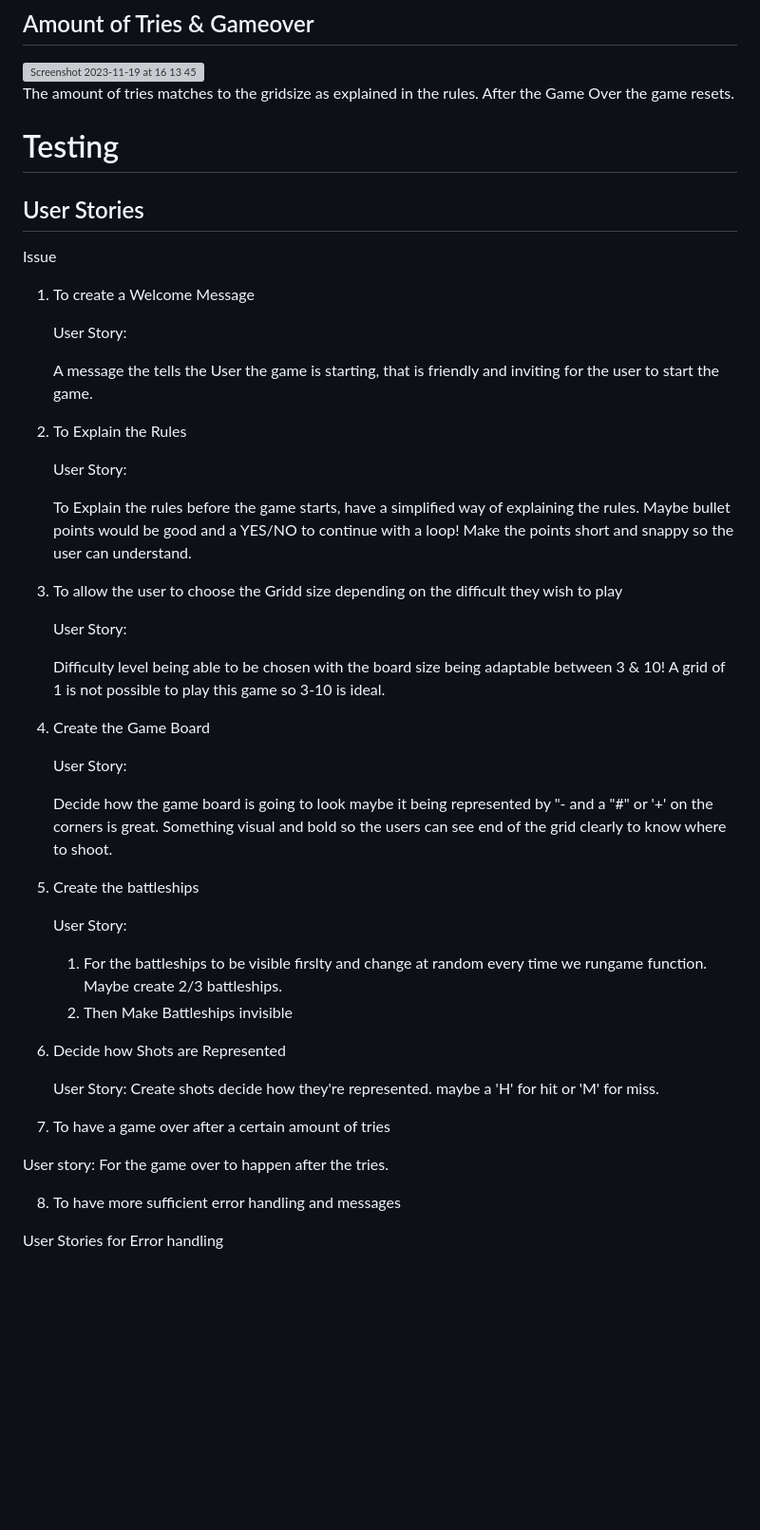
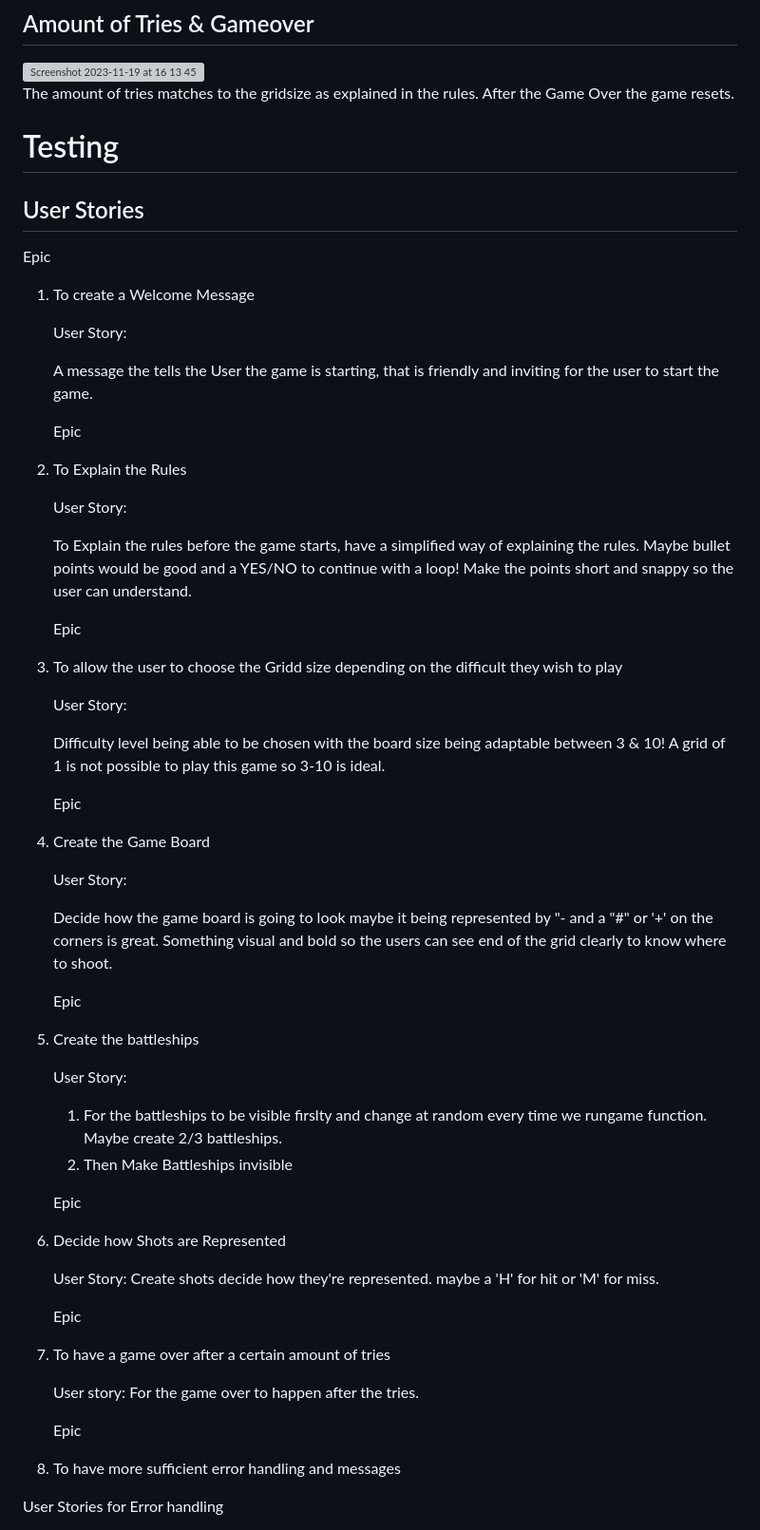
Before and after one commit to sammaxfleet/Battleships, a Markdown page: README.md, the part around one of its changes. Shown at 95% size. Rendered like a GitHub page; blank space fills up the shorter version; grey boxes are pictures that could not be loaded.

```diff
--- a/README.md
+++ b/README.md
@@ -160,13 +159,12 @@ The amount of tries matches to the gridsize as explained in the rules. After the
 
 
 
-
 # Testing
 
 ## User Stories
 
 
-Issue
+   Epic
 
 1. To create a Welcome Message
 
@@ -174,6 +172,7 @@ Issue
 
    A message the tells the User the game is starting, that is friendly and inviting for the user to start the game.
 
+   Epic
 
 2. To Explain the Rules
 
@@ -182,6 +181,7 @@ Issue
    To Explain the rules before the game starts, have a simplified way of explaining the rules. Maybe bullet points would be good and a YES/NO to continue with a loop!
    Make the points short and snappy so the user can understand.
 
+   Epic
 
 3. To allow the user to choose the Gridd size depending on the difficult they wish to play
 
@@ -190,32 +190,42 @@ Issue
    Difficulty level being able to be chosen with the board size being adaptable between 3 & 10!
    A grid of 1 is not possible to play this game so 3-10 is ideal.
 
-4. Create the Game Board
+   Epic
+
+5. Create the Game Board
 
    User Story:
 
    Decide how the game board is going to look maybe it being represented by "- and a "#" or '+' on the corners is great.
    Something visual  and bold so the users can see end of the grid clearly to know where to shoot.
 
-5. Create the battleships
+
+   Epic
+
+6. Create the battleships
 
    User Story:
     1. For the battleships to be visible firslty and change at random every time we rungame function. Maybe create 2/3 battleships.
     2. Then Make Battleships invisible
 
+   Epic
 
 7. Decide how Shots are Represented
 
    User Story: Create shots decide how they're represented. maybe a 'H' for hit or 'M' for miss.
 
 
+   Epic
 
-8.  To have a game over after a certain amount of tries
+8. To have a game over after a certain amount of tries
 
    User story: For the game over to happen after the tries.
 
 
-8. To have more sufficient error handling and messages
+
+   Epic
+
+10. To have more sufficient error handling and messages
 
  User Stories for Error handling
 
```
Also changed, not shown: other parts of README.md (+69 -13 lines).
